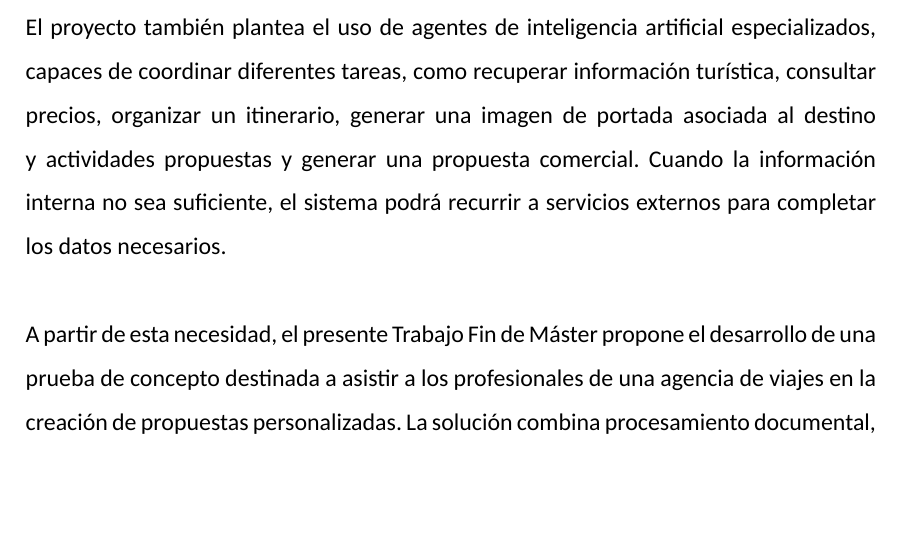
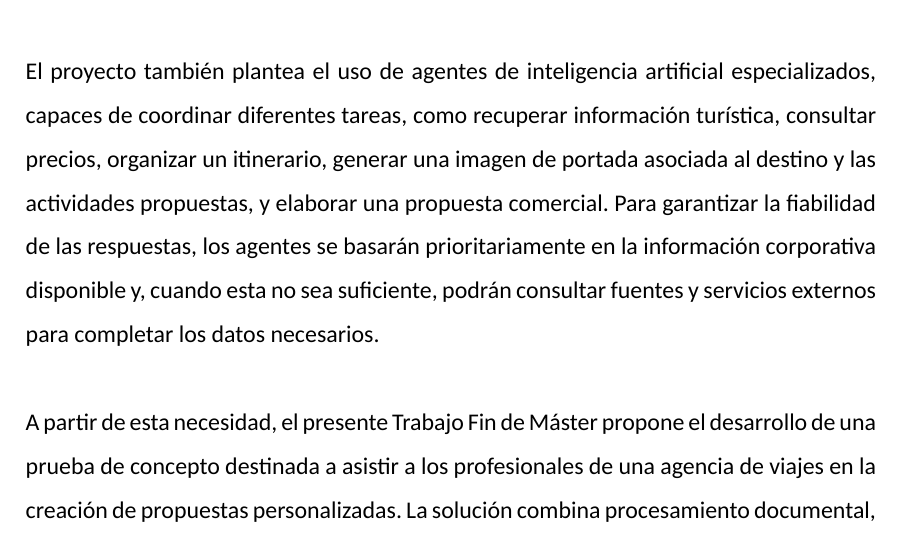
Before and after one commit to jesusasinxyz/TFM_EBIS_LaTeX, a LaTeX document (main.tex, which reads chapters/chapter01.tex): part of page 15 of 67, cut so that both start at the same text, the shorter picture padded with empty space. Compiled offline with XeLaTeX.

Commit message:
Updates from Overleaf

```diff
--- a/chapters/chapter01.tex
+++ b/chapters/chapter01.tex
@@ -10,7 +10,7 @@ Los sistemas de búsqueda tradicionales se basan principalmente en coincidencias
 \clearpage
 En este contexto, las arquitecturas RAG, permiten combinar modelos de lenguaje con una base documental propia. Antes de generar una respuesta, el sistema recupera la información más relevante y la incorpora al contexto del modelo. De esta forma, es posible consultar la documentación de proveedores mediante lenguaje natural y generar respuestas fundamentadas en los datos disponibles.
 
-El proyecto también plantea el uso de agentes de inteligencia artificial especializados, capaces de coordinar diferentes tareas, como recuperar información turística, consultar precios, organizar un itinerario, generar una imagen de portada asociada al destino y actividades propuestas y generar una propuesta comercial. Cuando la información interna no sea suficiente, el sistema podrá recurrir a servicios externos para completar los datos necesarios.
+El proyecto también plantea el uso de agentes de inteligencia artificial especializados, capaces de coordinar diferentes tareas, como recuperar información turística, consultar precios, organizar un itinerario, generar una imagen de portada asociada al destino y las actividades propuestas, y elaborar una propuesta comercial. Para garantizar la fiabilidad de las respuestas, los agentes se basarán prioritariamente en la información corporativa disponible y, cuando esta no sea suficiente, podrán consultar fuentes y servicios externos para completar los datos necesarios.
 
 A partir de esta necesidad, el presente Trabajo Fin de Máster propone el desarrollo de una prueba de concepto destinada a asistir a los profesionales de una agencia de viajes en la creación de propuestas personalizadas. La solución combina procesamiento documental, recuperación de información, modelos de lenguaje y una arquitectura basada en agentes.
 
```
